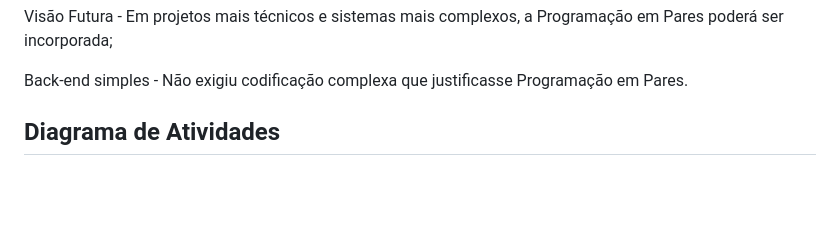
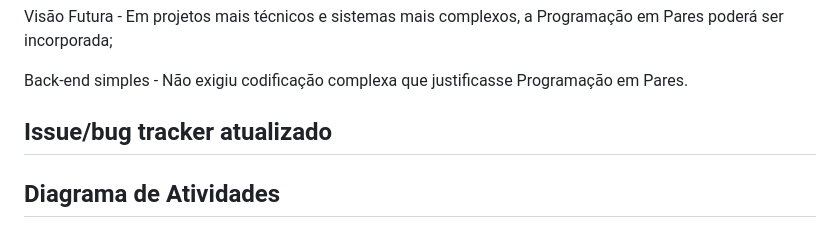
Before and after one commit to Pedro-gomes123/infoSaude, a Markdown page: README.md, the part around one of its changes. Rendered like a GitHub page; folded sections open; blank space fills up the shorter version.

```diff
--- a/README.md
+++ b/README.md
@@ -172,6 +172,13 @@ Prioridade - Cumprir prazos de maneira leve e prática. Agilidade individual par
 Visão Futura - Em projetos mais técnicos e sistemas mais complexos, a Programação em Pares poderá ser incorporada;
 
 Back-end simples - Não exigiu codificação complexa que justificasse Programação em Pares.
+
+## Issue/bug tracker atualizado
+
+
+
+
+
 
 
 ## Diagrama de Atividades
```
Also changed, not shown: other parts of README.md (+1 -1 lines).
